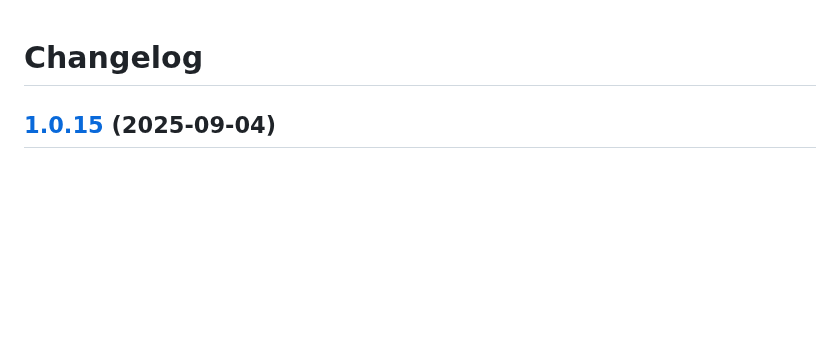
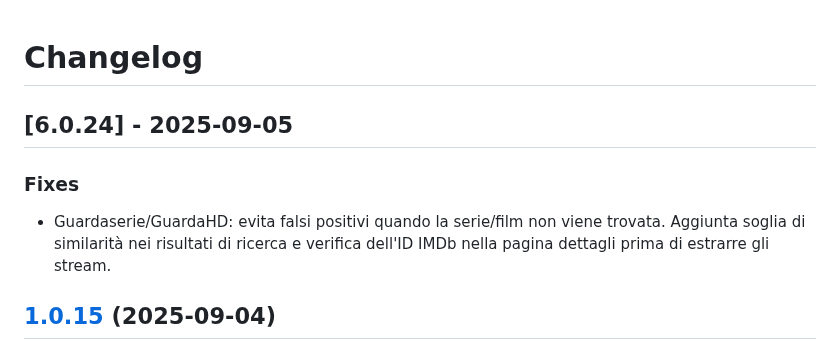
Before and after one commit to xlab992/vstorm, a Markdown page: CHANGELOG.md, the part around the change. Rendered like a GitHub page; blank space fills up the shorter version.

```diff
--- a/CHANGELOG.md
+++ b/CHANGELOG.md
@@ -1,4 +1,9 @@
 # Changelog
+
+## [6.0.24] - 2025-09-05
+
+### Fixes
+- Guardaserie/GuardaHD: evita falsi positivi quando la serie/film non viene trovata. Aggiunta soglia di similarità nei risultati di ricerca e verifica dell'ID IMDb nella pagina dettagli prima di estrarre gli stream.
 
 ## [1.0.15](https://github.com/qwertyuiop8899/streamvix/compare/v1.0.14...v1.0.15) (2025-09-04)
 
```
